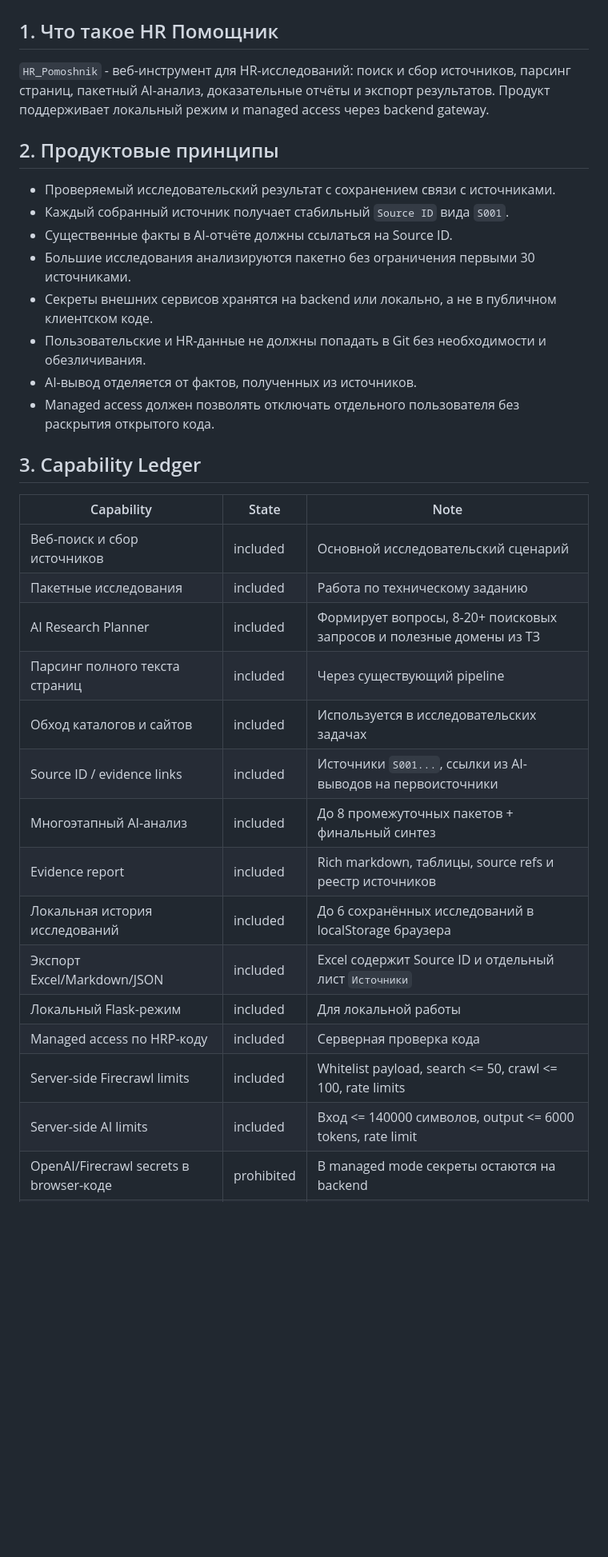
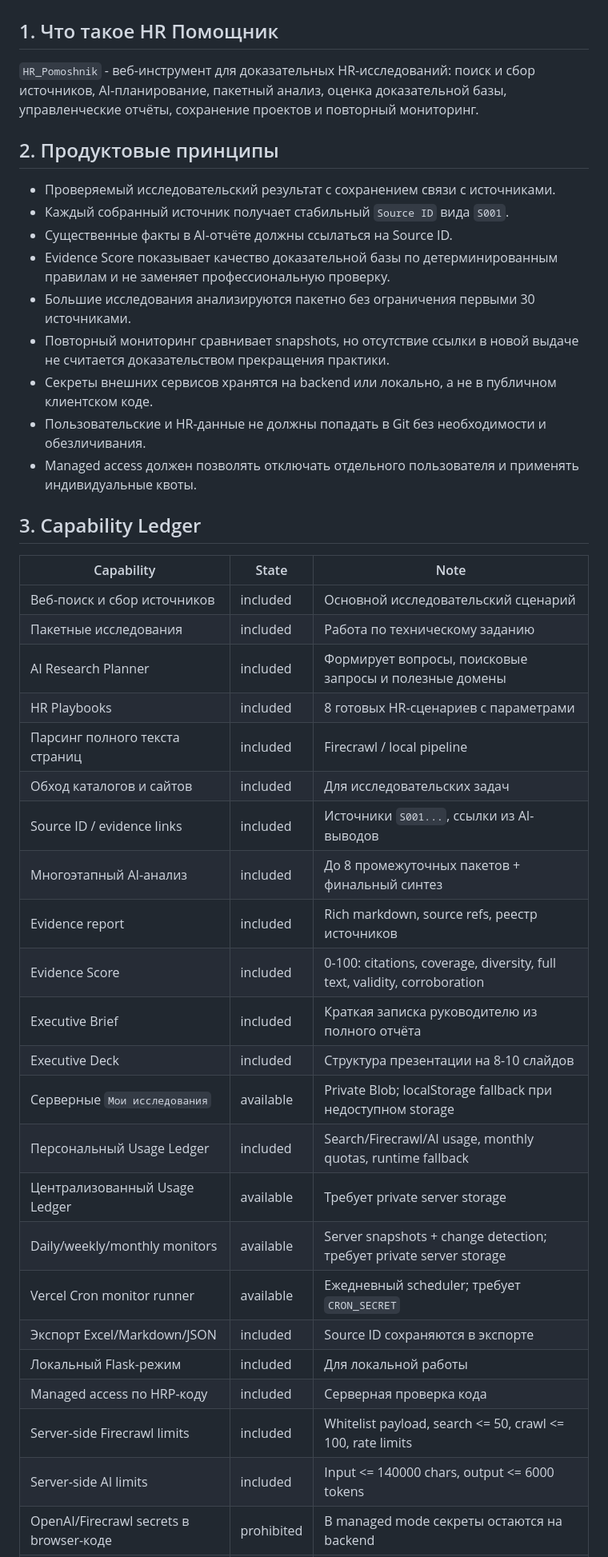
Before and after one commit to Aleksey341/HR_Pomoshnik, a Markdown page: PROJECT.md, the part around one of its changes. Shown at 80% size. Rendered like a GitHub page; blank space fills up the shorter version.

```diff
--- a/PROJECT.md
+++ b/PROJECT.md
@@ -1,35 +1,44 @@
 # PROJECT.md
 
 ## 1. Что такое HR Помощник
-`HR_Pomoshnik` - веб-инструмент для HR-исследований: поиск и сбор источников, парсинг страниц, пакетный AI-анализ, доказательные отчёты и экспорт результатов. Продукт поддерживает локальный режим и managed access через backend gateway.
+`HR_Pomoshnik` - веб-инструмент для доказательных HR-исследований: поиск и сбор источников, AI-планирование, пакетный анализ, оценка доказательной базы, управленческие отчёты, сохранение проектов и повторный мониторинг.
 
 ## 2. Продуктовые принципы
 - Проверяемый исследовательский результат с сохранением связи с источниками.
 - Каждый собранный источник получает стабильный `Source ID` вида `S001`.
 - Существенные факты в AI-отчёте должны ссылаться на Source ID.
+- Evidence Score показывает качество доказательной базы по детерминированным правилам и не заменяет профессиональную проверку.
 - Большие исследования анализируются пакетно без ограничения первыми 30 источниками.
+- Повторный мониторинг сравнивает snapshots, но отсутствие ссылки в новой выдаче не считается доказательством прекращения практики.
 - Секреты внешних сервисов хранятся на backend или локально, а не в публичном клиентском коде.
 - Пользовательские и HR-данные не должны попадать в Git без необходимости и обезличивания.
-- AI-вывод отделяется от фактов, полученных из источников.
-- Managed access должен позволять отключать отдельного пользователя без раскрытия открытого кода.
+- Managed access должен позволять отключать отдельного пользователя и применять индивидуальные квоты.
 
 ## 3. Capability Ledger
 | Capability | State | Note |
 |---|---|---|
 | Веб-поиск и сбор источников | included | Основной исследовательский сценарий |
 | Пакетные исследования | included | Работа по техническому заданию |
-| AI Research Planner | included | Формирует вопросы, 8-20+ поисковых запросов и полезные домены из ТЗ |
-| Парсинг полного текста страниц | included | Через существующий pipeline |
-| Обход каталогов и сайтов | included | Используется в исследовательских задачах |
-| Source ID / evidence links | included | Источники `S001...`, ссылки из AI-выводов на первоисточники |
+| AI Research Planner | included | Формирует вопросы, поисковые запросы и полезные домены |
+| HR Playbooks | included | 8 готовых HR-сценариев с параметрами |
+| Парсинг полного текста страниц | included | Firecrawl / local pipeline |
+| Обход каталогов и сайтов | included | Для исследовательских задач |
+| Source ID / evidence links | included | Источники `S001...`, ссылки из AI-выводов |
 | Многоэтапный AI-анализ | included | До 8 промежуточных пакетов + финальный синтез |
-| Evidence report | included | Rich markdown, таблицы, source refs и реестр источников |
-| Локальная история исследований | included | До 6 сохранённых исследований в localStorage браузера |
-| Экспорт Excel/Markdown/JSON | included | Excel содержит Source ID и отдельный лист `Источники` |
+| Evidence report | included | Rich markdown, source refs, реестр источников |
+| Evidence Score | included | 0-100: citations, coverage, diversity, full text, validity, corroboration |
+| Executive Brief | included | Краткая записка руководителю из полного отчёта |
+| Executive Deck | included | Структура презентации на 8-10 слайдов |
+| Серверные `Мои исследования` | available | Private Blob; localStorage fallback при недоступном storage |
+| Персональный Usage Ledger | included | Search/Firecrawl/AI usage, monthly quotas, runtime fallback |
+| Централизованный Usage Ledger | available | Требует private server storage |
+| Daily/weekly/monthly monitors | available | Server snapshots + change detection; требует private server storage |
+| Vercel Cron monitor runner | available | Ежедневный scheduler; требует `CRON_SECRET` |
+| Экспорт Excel/Markdown/JSON | included | Source ID сохраняются в экспорте |
 | Локальный Flask-режим | included | Для локальной работы |
 | Managed access по HRP-коду | included | Серверная проверка кода |
 | Server-side Firecrawl limits | included | Whitelist payload, search <= 50, crawl <= 100, rate limits |
-| Server-side AI limits | included | Вход <= 140000 символов, output <= 6000 tokens, rate limit |
+| Server-side AI limits | included | Input <= 140000 chars, output <= 6000 tokens |
 | OpenAI/Firecrawl secrets в browser-коде | prohibited | В managed mode секреты остаются на backend |
 | Коммит открытых access-кодов | prohibited | Коды не должны попадать в Git |
 | Коммит HR-персональных данных | prohibited | Только при отдельной задаче и после обезличивания |
```
Also changed, not shown: other parts of PROJECT.md (+23 -15 lines).
